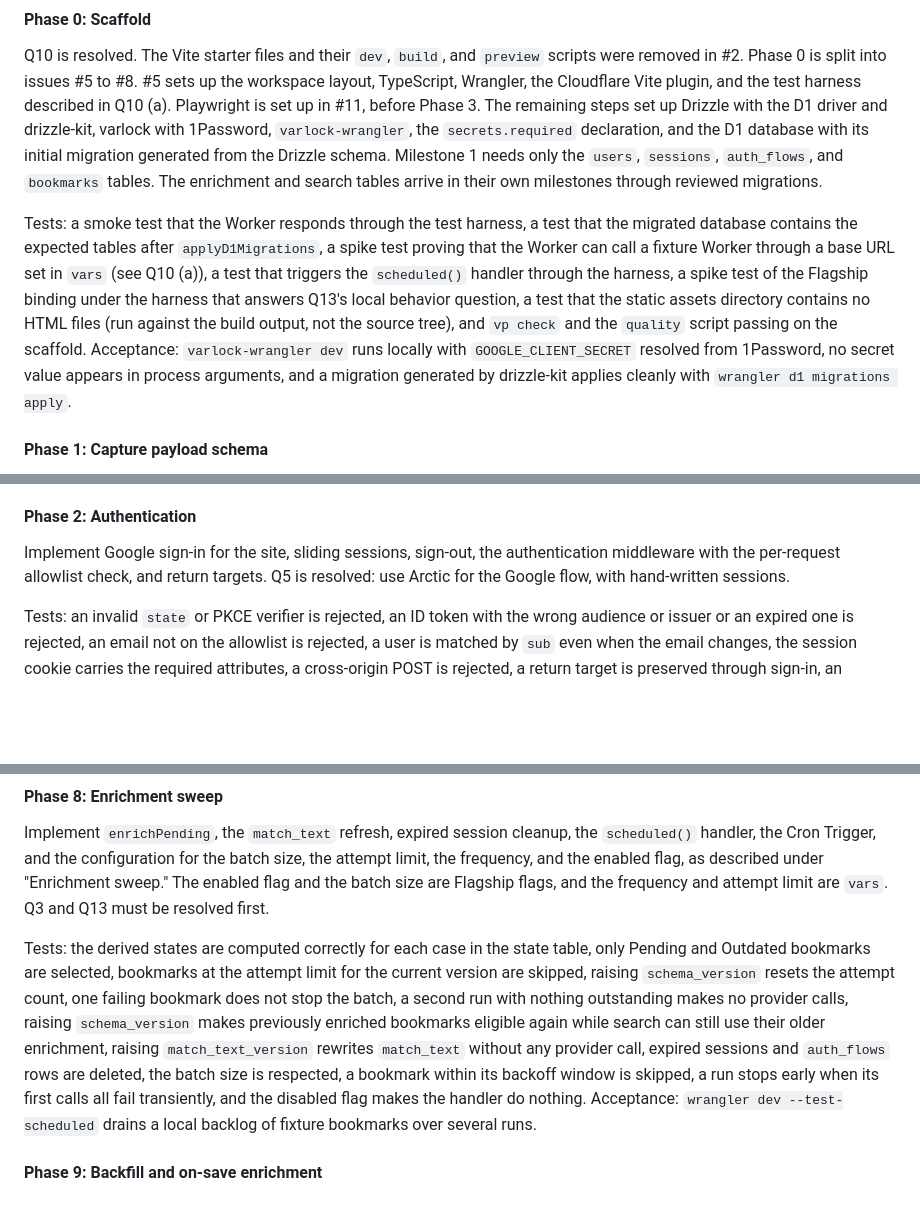
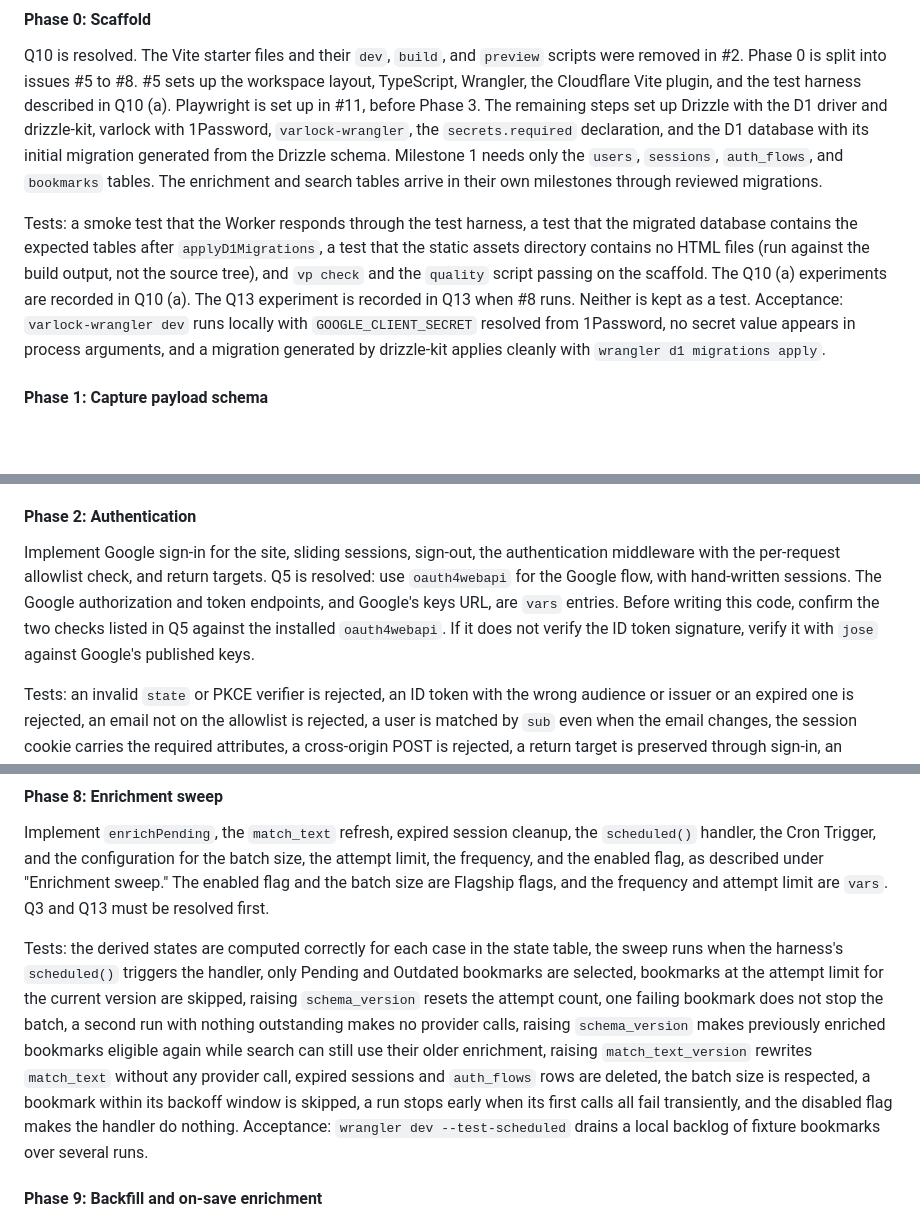
Before and after one commit to schalkneethling/haystack, a Markdown page: plans/haystack-v1-implementation-plan.md, 3 parts joined by grey strips. GitHub-like rendering; blank space fills up the shorter version.

```diff
--- a/plans/haystack-v1-implementation-plan.md
+++ b/plans/haystack-v1-implementation-plan.md
@@ -677,7 +690,7 @@ Goal: save bookmarks from the extension into production, so the collection start
 
 Q10 is resolved. The Vite starter files and their `dev`, `build`, and `preview` scripts were removed in #2. Phase 0 is split into issues #5 to #8. #5 sets up the workspace layout, TypeScript, Wrangler, the Cloudflare Vite plugin, and the test harness described in Q10 (a). Playwright is set up in #11, before Phase 3. The remaining steps set up Drizzle with the D1 driver and drizzle-kit, varlock with 1Password, `varlock-wrangler`, the `secrets.required` declaration, and the D1 database with its initial migration generated from the Drizzle schema. Milestone 1 needs only the `users`, `sessions`, `auth_flows`, and `bookmarks` tables. The enrichment and search tables arrive in their own milestones through reviewed migrations.
 
-Tests: a smoke test that the Worker responds through the test harness, a test that the migrated database contains the expected tables after `applyD1Migrations`, a spike test proving that the Worker can call a fixture Worker through a base URL set in `vars` (see Q10 (a)), a test that triggers the `scheduled()` handler through the harness, a spike test of the Flagship binding under the harness that answers Q13's local behavior question, a test that the static assets directory contains no HTML files (run against the build output, not the source tree), and `vp check` and the `quality` script passing on the scaffold.
+Tests: a smoke test that the Worker responds through the test harness, a test that the migrated database contains the expected tables after `applyD1Migrations`, a test that the static assets directory contains no HTML files (run against the build output, not the source tree), and `vp check` and the `quality` script passing on the scaffold. The Q10 (a) experiments are recorded in Q10 (a). The Q13 experiment is recorded in Q13 when #8 runs. Neither is kept as a test.
 Acceptance: `varlock-wrangler dev` runs locally with `GOOGLE_CLIENT_SECRET` resolved from 1Password, no secret value appears in process arguments, and a migration generated by drizzle-kit applies cleanly with `wrangler d1 migrations apply`.
 
 #### Phase 1: Capture payload schema
@@ -689,7 +702,7 @@ Acceptance: the Worker and the extension import the schema from one package.
 
 #### Phase 2: Authentication
 
-Implement Google sign-in for the site, sliding sessions, sign-out, the authentication middleware with the per-request allowlist check, and return targets. Q5 is resolved: use Arctic for the Google flow, with hand-written sessions.
+Implement Google sign-in for the site, sliding sessions, sign-out, the authentication middleware with the per-request allowlist check, and return targets. Q5 is resolved: use `oauth4webapi` for the Google flow, with hand-written sessions. The Google authorization and token endpoints, and Google's keys URL, are `vars` entries. Before writing this code, confirm the two checks listed in Q5 against the installed `oauth4webapi`. If it does not verify the ID token signature, verify it with `jose` against Google's published keys.
 
 Tests: an invalid `state` or PKCE verifier is rejected, an ID token with the wrong audience or issuer or an expired one is rejected, an email not on the allowlist is rejected, a user is matched by `sub` even when the email changes, the session cookie carries the required attributes, a cross-origin POST is rejected, a return target is preserved through sign-in, an absolute or protocol-relative return target falls back to `/`, an expired session is rejected, a session in the second half of its life is extended, and a user removed from `ALLOWED_EMAILS` is rejected on their next request with an existing session, an `auth_flows` row cannot be used twice, an expired `auth_flows` row is rejected, and a return target longer than 4 KB survives sign-in. Stub Google's token and key endpoints with fixtures.
 Acceptance: Schalk can sign in to the site with Google, and a non-allowlisted account cannot.
@@ -738,7 +751,7 @@ Acceptance: calling the module on a fixture bookmark produces a valid enrichment
 
 Implement `enrichPending`, the `match_text` refresh, expired session cleanup, the `scheduled()` handler, the Cron Trigger, and the configuration for the batch size, the attempt limit, the frequency, and the enabled flag, as described under "Enrichment sweep." The enabled flag and the batch size are Flagship flags, and the frequency and attempt limit are `vars`. Q3 and Q13 must be resolved first.
 
-Tests: the derived states are computed correctly for each case in the state table, only Pending and Outdated bookmarks are selected, bookmarks at the attempt limit for the current version are skipped, raising `schema_version` resets the attempt count, one failing bookmark does not stop the batch, a second run with nothing outstanding makes no provider calls, raising `schema_version` makes previously enriched bookmarks eligible again while search can still use their older enrichment, raising `match_text_version` rewrites `match_text` without any provider call, expired sessions and `auth_flows` rows are deleted, the batch size is respected, a bookmark within its backoff window is skipped, a run stops early when its first calls all fail transiently, and the disabled flag makes the handler do nothing.
+Tests: the derived states are computed correctly for each case in the state table, the sweep runs when the harness's `scheduled()` triggers the handler, only Pending and Outdated bookmarks are selected, bookmarks at the attempt limit for the current version are skipped, raising `schema_version` resets the attempt count, one failing bookmark does not stop the batch, a second run with nothing outstanding makes no provider calls, raising `schema_version` makes previously enriched bookmarks eligible again while search can still use their older enrichment, raising `match_text_version` rewrites `match_text` without any provider call, expired sessions and `auth_flows` rows are deleted, the batch size is respected, a bookmark within its backoff window is skipped, a run stops early when its first calls all fail transiently, and the disabled flag makes the handler do nothing.
 Acceptance: `wrangler dev --test-scheduled` drains a local backlog of fixture bookmarks over several runs.
 
 #### Phase 9: Backfill and on-save enrichment
```
Also changed, not shown: other parts of plans/haystack-v1-implementation-plan.md (+18 -5 lines).
